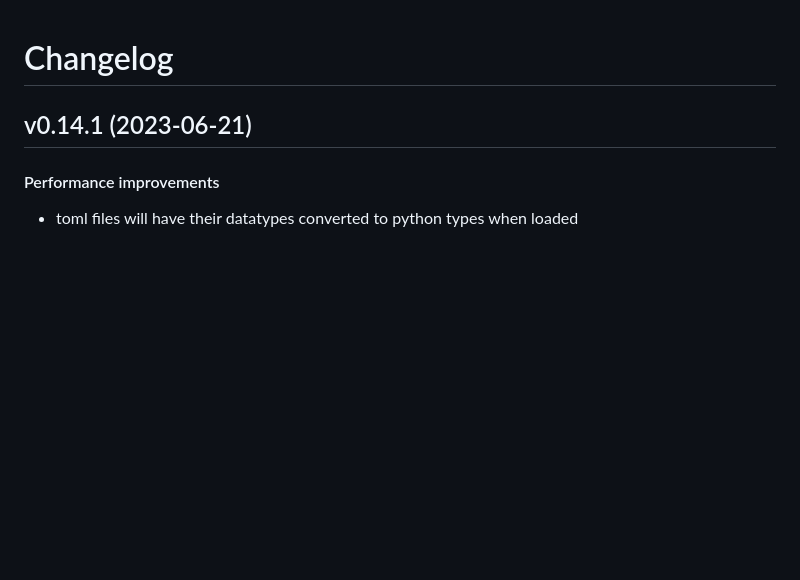
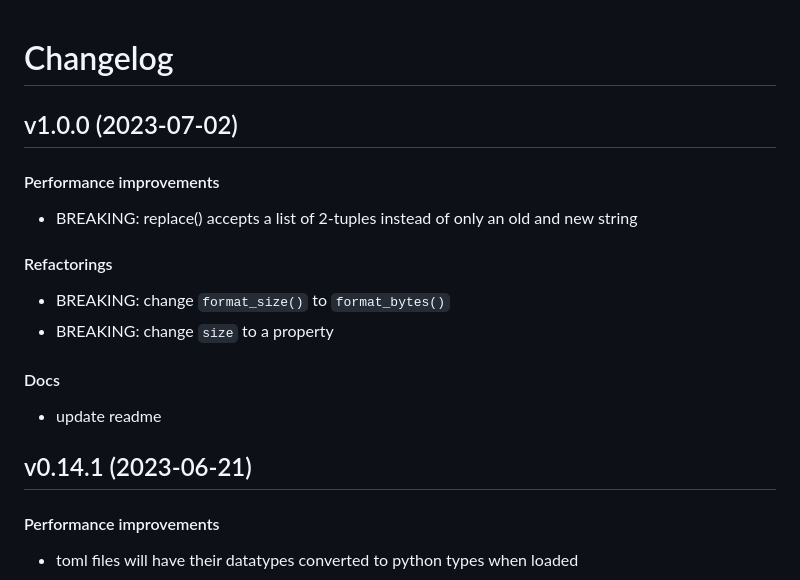
Before and after one commit to matt-manes/pathier, a Markdown page: CHANGELOG.md, the part around the change. Drawn GitHub-style; blank space fills up the shorter version.

Commit message:
chore: update changelog

```diff
--- a/CHANGELOG.md
+++ b/CHANGELOG.md
@@ -1,4 +1,17 @@
 # Changelog
+
+## v1.0.0 (2023-07-02)
+
+#### Performance improvements
+
+* BREAKING: replace() accepts a list of 2-tuples instead of only an old and new string
+#### Refactorings
+
+* BREAKING: change `format_size()` to `format_bytes()`
+* BREAKING: change `size` to a property
+#### Docs
+
+* update readme
 
 ## v0.14.1 (2023-06-21)
 
```
